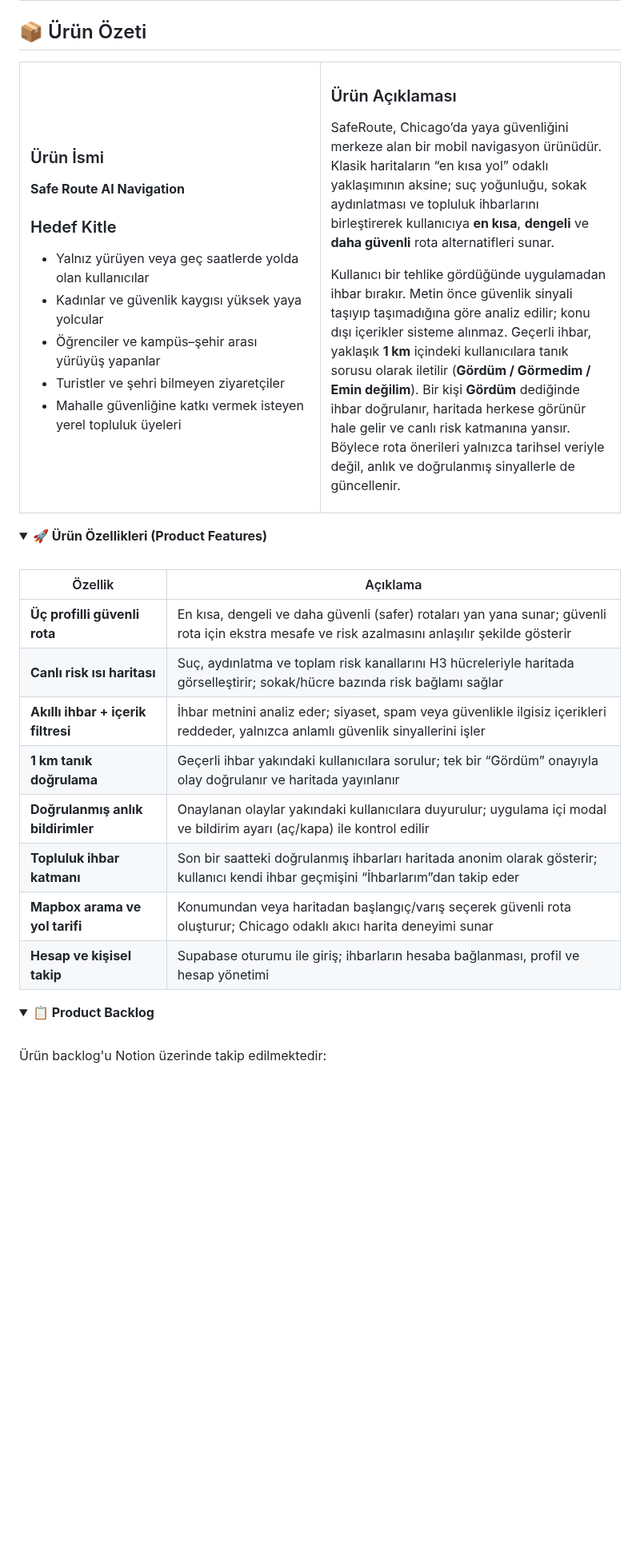
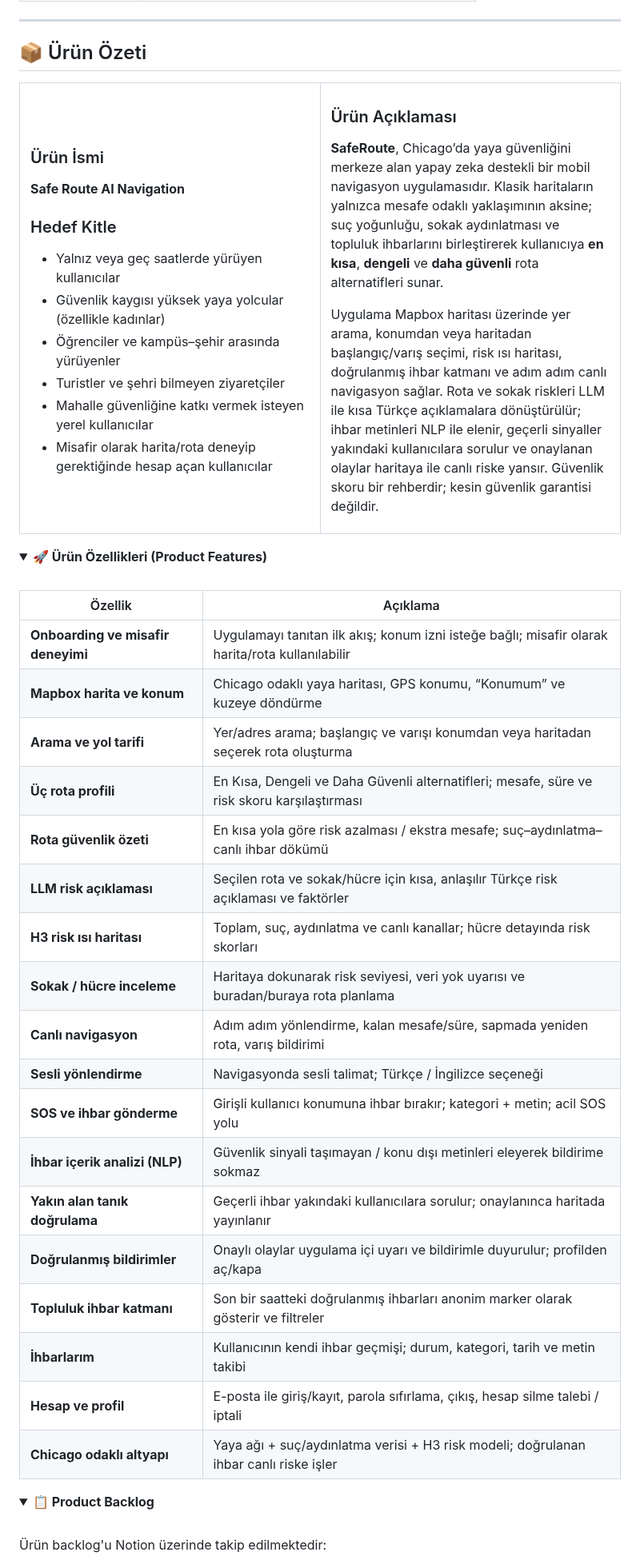
Before and after one commit to seyo60/Takim313-Bootcamp, a Markdown page: README.md, the part around the change. Shown at 80% size. Drawn GitHub-style; folded sections open; blank space fills up the shorter version.

Commit message:
Revise README for audience and feature updates
Updated target audience and product description for clarity and added new features to the product features section.

```diff
--- a/README.md
+++ b/README.md
@@ -46,20 +46,21 @@
 
 ### Hedef Kitle
 
-- Yalnız yürüyen veya geç saatlerde yolda olan kullanıcılar
-- Kadınlar ve güvenlik kaygısı yüksek yaya yolcular
-- Öğrenciler ve kampüs–şehir arası yürüyüş yapanlar
+- Yalnız veya geç saatlerde yürüyen kullanıcılar
+- Güvenlik kaygısı yüksek yaya yolcular (özellikle kadınlar)
+- Öğrenciler ve kampüs–şehir arasında yürüyenler
 - Turistler ve şehri bilmeyen ziyaretçiler
-- Mahalle güvenliğine katkı vermek isteyen yerel topluluk üyeleri
+- Mahalle güvenliğine katkı vermek isteyen yerel kullanıcılar
+- Misafir olarak harita/rota deneyip gerektiğinde hesap açan kullanıcılar
 
 </td>
 <td width="50%">
 
 ### Ürün Açıklaması
 
-SafeRoute, Chicago’da yaya güvenliğini merkeze alan bir mobil navigasyon ürünüdür. Klasik haritaların “en kısa yol” odaklı yaklaşımının aksine; suç yoğunluğu, sokak aydınlatması ve topluluk ihbarlarını birleştirerek kullanıcıya **en kısa**, **dengeli** ve **daha güvenli** rota alternatifleri sunar.
+**SafeRoute**, Chicago’da yaya güvenliğini merkeze alan yapay zeka destekli bir mobil navigasyon uygulamasıdır. Klasik haritaların yalnızca mesafe odaklı yaklaşımının aksine; suç yoğunluğu, sokak aydınlatması ve topluluk ihbarlarını birleştirerek kullanıcıya **en kısa**, **dengeli** ve **daha güvenli** rota alternatifleri sunar.
 
-Kullanıcı bir tehlike gördüğünde uygulamadan ihbar bırakır. Metin önce güvenlik sinyali taşıyıp taşımadığına göre analiz edilir; konu dışı içerikler sisteme alınmaz. Geçerli ihbar, yaklaşık **1 km** içindeki kullanıcılara tanık sorusu olarak iletilir (**Gördüm / Görmedim / Emin değilim**). Bir kişi **Gördüm** dediğinde ihbar doğrulanır, haritada herkese görünür hale gelir ve canlı risk katmanına yansır. Böylece rota önerileri yalnızca tarihsel veriyle değil, anlık ve doğrulanmış sinyallerle de güncellenir.
+Uygulama Mapbox haritası üzerinde yer arama, konumdan veya haritadan başlangıç/varış seçimi, risk ısı haritası, doğrulanmış ihbar katmanı ve adım adım canlı navigasyon sağlar. Rota ve sokak riskleri LLM ile kısa Türkçe açıklamalara dönüştürülür; ihbar metinleri NLP ile elenir, geçerli sinyaller yakındaki kullanıcılara sorulur ve onaylanan olaylar haritaya ile canlı riske yansır. Güvenlik skoru bir rehberdir; kesin güvenlik garantisi değildir.
 
 </td>
 </tr>
@@ -70,16 +71,26 @@ Kullanıcı bir tehlike gördüğünde uygulamadan ihbar bırakır. Metin önce
 
 <br>
 
-| Özellik                              | Açıklama                                                                                                                                     |
-| ------------------------------------ | -------------------------------------------------------------------------------------------------------------------------------------------- |
-| **Üç profilli güvenli rota**         | En kısa, dengeli ve daha güvenli (safer) rotaları yan yana sunar; güvenli rota için ekstra mesafe ve risk azalmasını anlaşılır şekilde gösterir |
-| **Canlı risk ısı haritası**          | Suç, aydınlatma ve toplam risk kanallarını H3 hücreleriyle haritada görselleştirir; sokak/hücre bazında risk bağlamı sağlar                 |
-| **Akıllı ihbar + içerik filtresi**   | İhbar metnini analiz eder; siyaset, spam veya güvenlikle ilgisiz içerikleri reddeder, yalnızca anlamlı güvenlik sinyallerini işler           |
-| **1 km tanık doğrulama**             | Geçerli ihbar yakındaki kullanıcılara sorulur; tek bir “Gördüm” onayıyla olay doğrulanır ve haritada yayınlanır                              |
-| **Doğrulanmış anlık bildirimler**    | Onaylanan olaylar yakındaki kullanıcılara duyurulur; uygulama içi modal ve bildirim ayarı (aç/kapa) ile kontrol edilir                       |
-| **Topluluk ihbar katmanı**           | Son bir saatteki doğrulanmış ihbarları haritada anonim olarak gösterir; kullanıcı kendi ihbar geçmişini “İhbarlarım”dan takip eder           |
-| **Mapbox arama ve yol tarifi**       | Konumundan veya haritadan başlangıç/varış seçerek güvenli rota oluşturur; Chicago odaklı akıcı harita deneyimi sunar                         |
-| **Hesap ve kişisel takip**           | Supabase oturumu ile giriş; ihbarların hesaba bağlanması, profil ve hesap yönetimi                                                           |
+| Özellik | Açıklama |
+| ------- | -------- |
+| **Onboarding ve misafir deneyimi** | Uygulamayı tanıtan ilk akış; konum izni isteğe bağlı; misafir olarak harita/rota kullanılabilir |
+| **Mapbox harita ve konum** | Chicago odaklı yaya haritası, GPS konumu, “Konumum” ve kuzeye döndürme |
+| **Arama ve yol tarifi** | Yer/adres arama; başlangıç ve varışı konumdan veya haritadan seçerek rota oluşturma |
+| **Üç rota profili** | En Kısa, Dengeli ve Daha Güvenli alternatifleri; mesafe, süre ve risk skoru karşılaştırması |
+| **Rota güvenlik özeti** | En kısa yola göre risk azalması / ekstra mesafe; suç–aydınlatma–canlı ihbar dökümü |
+| **LLM risk açıklaması** | Seçilen rota ve sokak/hücre için kısa, anlaşılır Türkçe risk açıklaması ve faktörler |
+| **H3 risk ısı haritası** | Toplam, suç, aydınlatma ve canlı kanallar; hücre detayında risk skorları |
+| **Sokak / hücre inceleme** | Haritaya dokunarak risk seviyesi, veri yok uyarısı ve buradan/buraya rota planlama |
+| **Canlı navigasyon** | Adım adım yönlendirme, kalan mesafe/süre, sapmada yeniden rota, varış bildirimi |
+| **Sesli yönlendirme** | Navigasyonda sesli talimat; Türkçe / İngilizce seçeneği |
+| **SOS ve ihbar gönderme** | Girişli kullanıcı konumuna ihbar bırakır; kategori + metin; acil SOS yolu |
+| **İhbar içerik analizi (NLP)** | Güvenlik sinyali taşımayan / konu dışı metinleri eleyerek bildirime sokmaz |
+| **Yakın alan tanık doğrulama** | Geçerli ihbar yakındaki kullanıcılara sorulur; onaylanınca haritada yayınlanır |
+| **Doğrulanmış bildirimler** | Onaylı olaylar uygulama içi uyarı ve bildirimle duyurulur; profilden aç/kapa |
+| **Topluluk ihbar katmanı** | Son bir saatteki doğrulanmış ihbarları anonim marker olarak gösterir ve filtreler |
+| **İhbarlarım** | Kullanıcının kendi ihbar geçmişi; durum, kategori, tarih ve metin takibi |
+| **Hesap ve profil** | E-posta ile giriş/kayıt, parola sıfırlama, çıkış, hesap silme talebi / iptali |
+| **Chicago odaklı altyapı** | Yaya ağı + suç/aydınlatma verisi + H3 risk modeli; doğrulanan ihbar canlı riske işler |
 
 </details>
 
```
